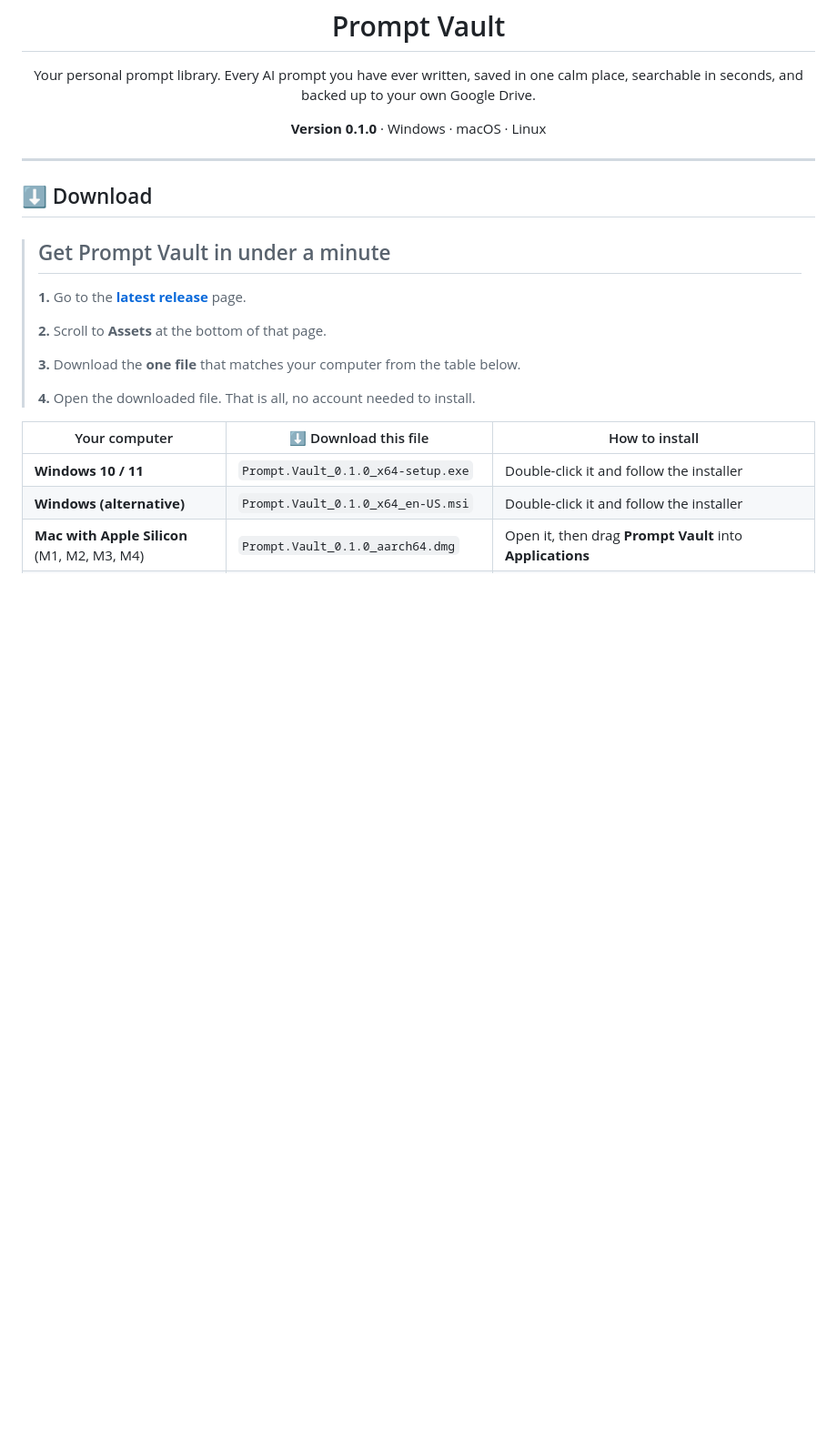
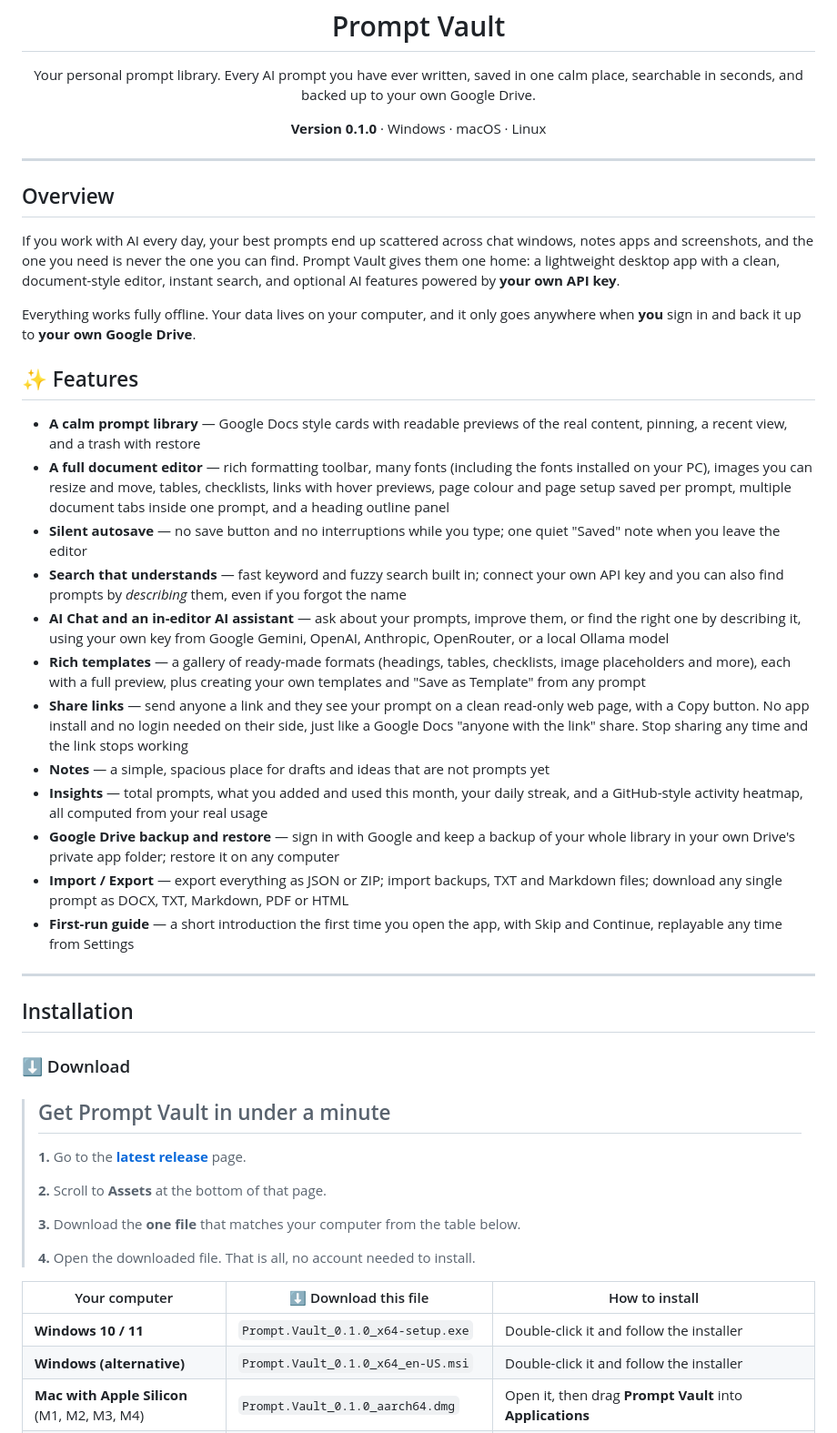
Before and after one commit to heyysam1/prompt-vault, a Markdown page: README.md, the part around one of its changes. Shown at 91% size. Drawn GitHub-style; blank space fills up the shorter version.

```diff
--- a/README.md
+++ b/README.md
@@ -14,7 +14,32 @@
 
 ---
 
-## ⬇️ Download
+## Overview
+
+If you work with AI every day, your best prompts end up scattered across chat windows, notes apps and screenshots, and the one you need is never the one you can find. Prompt Vault gives them one home: a lightweight desktop app with a clean, document-style editor, instant search, and optional AI features powered by **your own API key**.
+
+Everything works fully offline. Your data lives on your computer, and it only goes anywhere when **you** sign in and back it up to **your own Google Drive**.
+
+## ✨ Features
+
+- **A calm prompt library** — Google Docs style cards with readable previews of the real content, pinning, a recent view, and a trash with restore
+- **A full document editor** — rich formatting toolbar, many fonts (including the fonts installed on your PC), images you can resize and move, tables, checklists, links with hover previews, page colour and page setup saved per prompt, multiple document tabs inside one prompt, and a heading outline panel
+- **Silent autosave** — no save button and no interruptions while you type; one quiet "Saved" note when you leave the editor
+- **Search that understands** — fast keyword and fuzzy search built in; connect your own API key and you can also find prompts by *describing* them, even if you forgot the name
+- **AI Chat and an in-editor AI assistant** — ask about your prompts, improve them, or find the right one by describing it, using your own key from Google Gemini, OpenAI, Anthropic, OpenRouter, or a local Ollama model
+- **Rich templates** — a gallery of ready-made formats (headings, tables, checklists, image placeholders and more), each with a full preview, plus creating your own templates and "Save as Template" from any prompt
+- **Share links** — send anyone a link and they see your prompt on a clean read-only web page, with a Copy button. No app install and no login needed on their side, just like a Google Docs "anyone with the link" share. Stop sharing any time and the link stops working
+- **Notes** — a simple, spacious place for drafts and ideas that are not prompts yet
+- **Insights** — total prompts, what you added and used this month, your daily streak, and a GitHub-style activity heatmap, all computed from your real usage
+- **Google Drive backup and restore** — sign in with Google and keep a backup of your whole library in your own Drive's private app folder; restore it on any computer
+- **Import / Export** — export everything as JSON or ZIP; import backups, TXT and Markdown files; download any single prompt as DOCX, TXT, Markdown, PDF or HTML
+- **First-run guide** — a short introduction the first time you open the app, with Skip and Continue, replayable any time from Settings
+
+---
+
+## Installation
+
+### ⬇️ Download
 
 > ## Get Prompt Vault in under a minute
 >
```
Also changed, not shown: other parts of README.md (+31 -41 lines).
